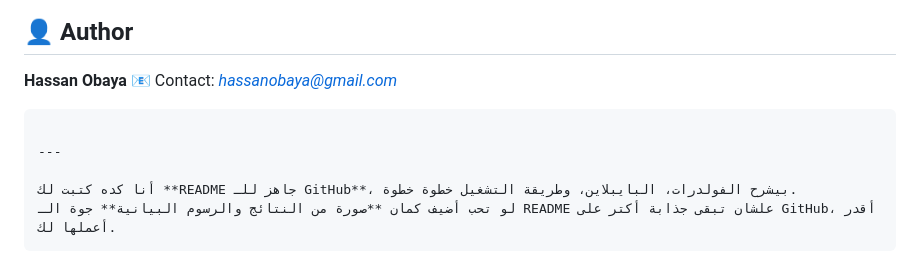
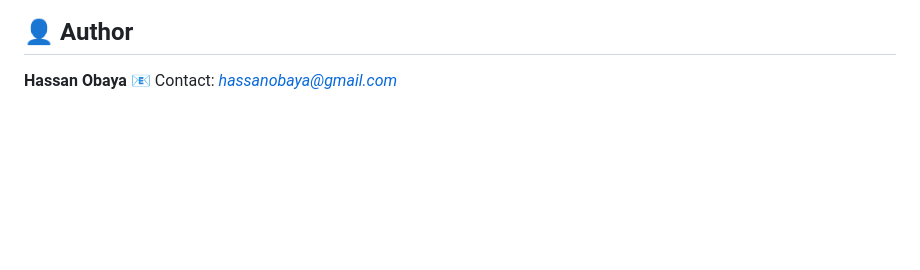
Before and after one commit to hassan-obaya/End-To-End-ML-Predict-Salary-For-Uber-Trips, a Markdown page: README.md, the part around the change. Rendered like a GitHub page; blank space fills up the shorter version.

````diff
--- a/README.md
+++ b/README.md
@@ -144,11 +144,3 @@ python app.py
 
 **Hassan Obaya**
 📧 Contact: *hassanobaya@gmail.com*
-
-```
-
----
-
-أنا كده كتبت لك **README جاهز للـ GitHub**، بيشرح الفولدرات، البايبلاين، وطريقة التشغيل خطوة خطوة.
-لو تحب أضيف كمان **صورة من النتائج والرسوم البيانية** جوة الـ README علشان تبقى جذابة أكتر على GitHub، أقدر أعملها لك.
-```
````
